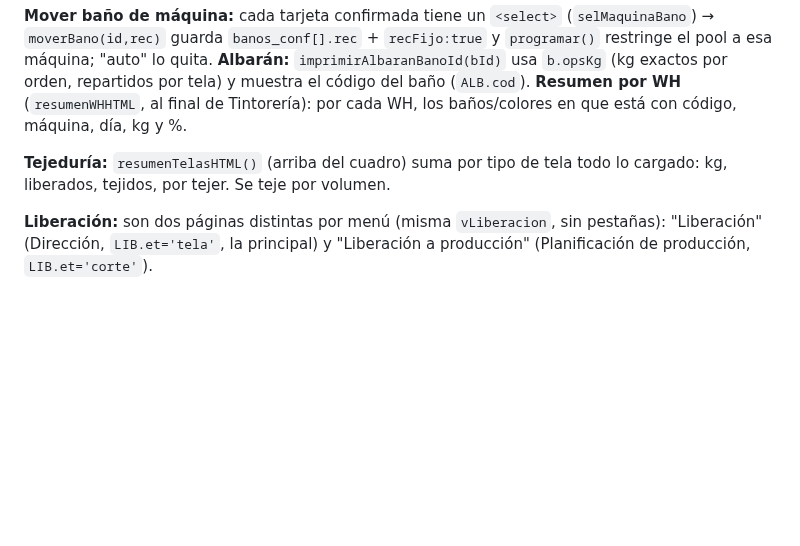
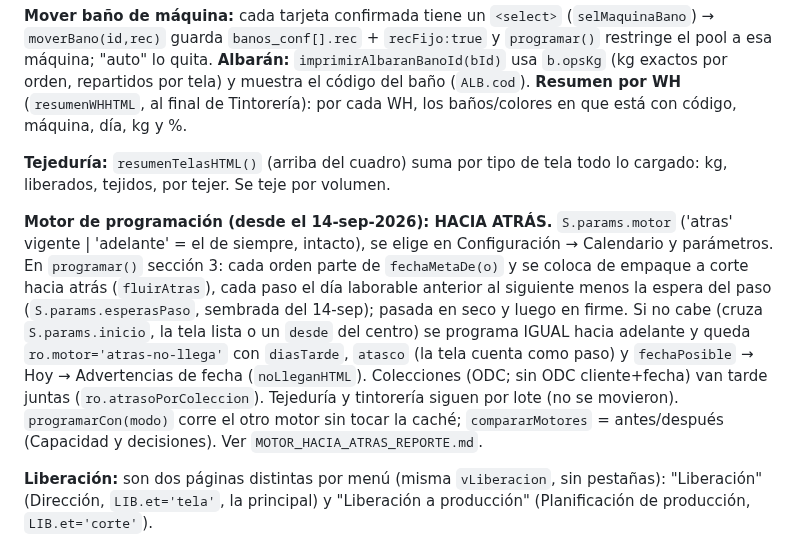
Before and after one commit to claudeplanificaciontempo-debug/tempo-pcp, a Markdown page: CLAUDE.md, the part around the change. Drawn GitHub-style; blank space fills up the shorter version.

Commit message:
Reporte del motor hacia atras; CLAUDE.md y traspaso
Co-Authored-By: Claude Fable 5.1 <noreply@anthropic.com>

```diff
--- a/CLAUDE.md
+++ b/CLAUDE.md
@@ -142,6 +142,16 @@ en que está con código, máquina, día, kg y %.
 **Tejeduría:** `resumenTelasHTML()` (arriba del cuadro) suma por tipo de tela
 todo lo cargado: kg, liberados, tejidos, por tejer. Se teje por volumen.
 
+**Motor de programación (desde el 14-sep-2026): HACIA ATRÁS.** `S.params.motor` ('atras' vigente |
+'adelante' = el de siempre, intacto), se elige en Configuración → Calendario y parámetros. En `programar()` sección 3:
+cada orden parte de `fechaMetaDe(o)` y se coloca de empaque a corte hacia atrás (`fluirAtras`), cada paso el día laborable
+anterior al siguiente menos la espera del paso (`S.params.esperasPaso`, sembrada del 14-sep); pasada en seco y luego en
+firme. Si no cabe (cruza `S.params.inicio`, la tela lista o un `desde` del centro) se programa IGUAL hacia adelante y
+queda `ro.motor='atras-no-llega'` con `diasTarde`, `atasco` (la tela cuenta como paso) y `fechaPosible` → Hoy →
+Advertencias de fecha (`noLleganHTML`). Colecciones (ODC; sin ODC cliente+fecha) van tarde juntas
+(`ro.atrasoPorColeccion`). Tejeduría y tintorería siguen por lote (no se movieron). `programarCon(modo)` corre el otro
+motor sin tocar la caché; `compararMotores` = antes/después (Capacidad y decisiones). Ver `MOTOR_HACIA_ATRAS_REPORTE.md`.
+
 **Liberación:** son dos páginas distintas por menú (misma `vLiberacion`, sin
 pestañas): "Liberación" (Dirección, `LIB.et='tela'`, la principal) y "Liberación
 a producción" (Planificación de producción, `LIB.et='corte'`).
```
Also changed, not shown: MOTOR_HACIA_ATRAS_REPORTE.md (added, +116 -0 lines), TRASPASO_TEMPO_PCP.md (+9 -0 lines).
